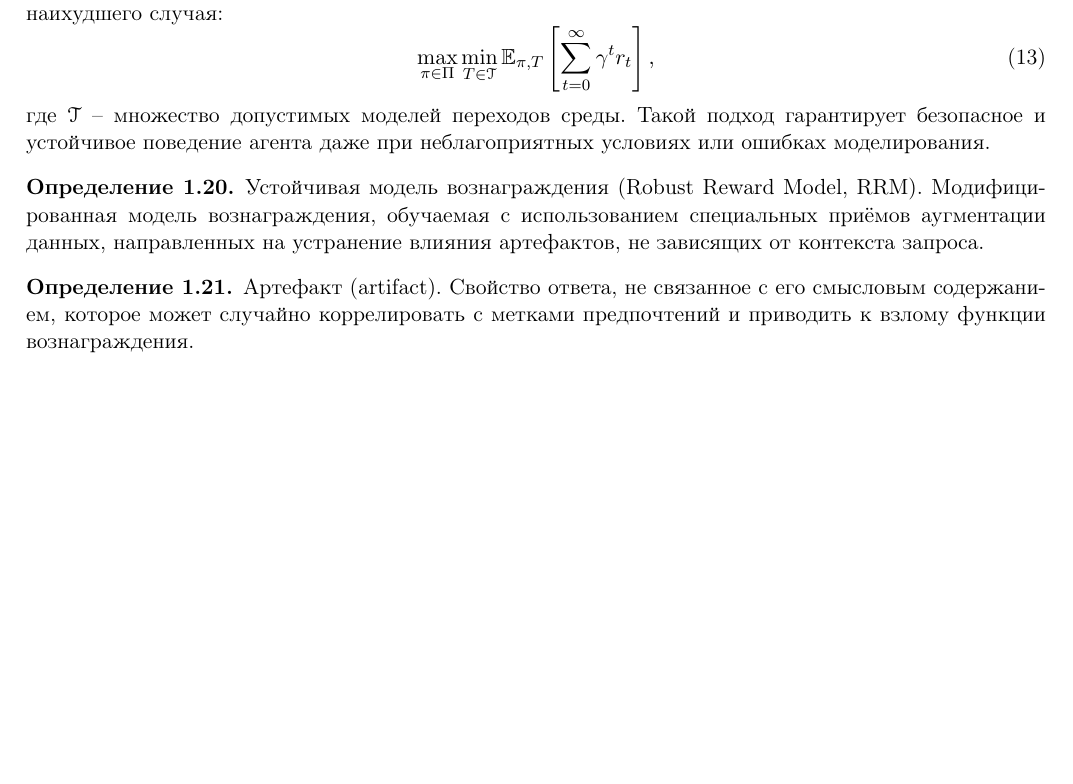
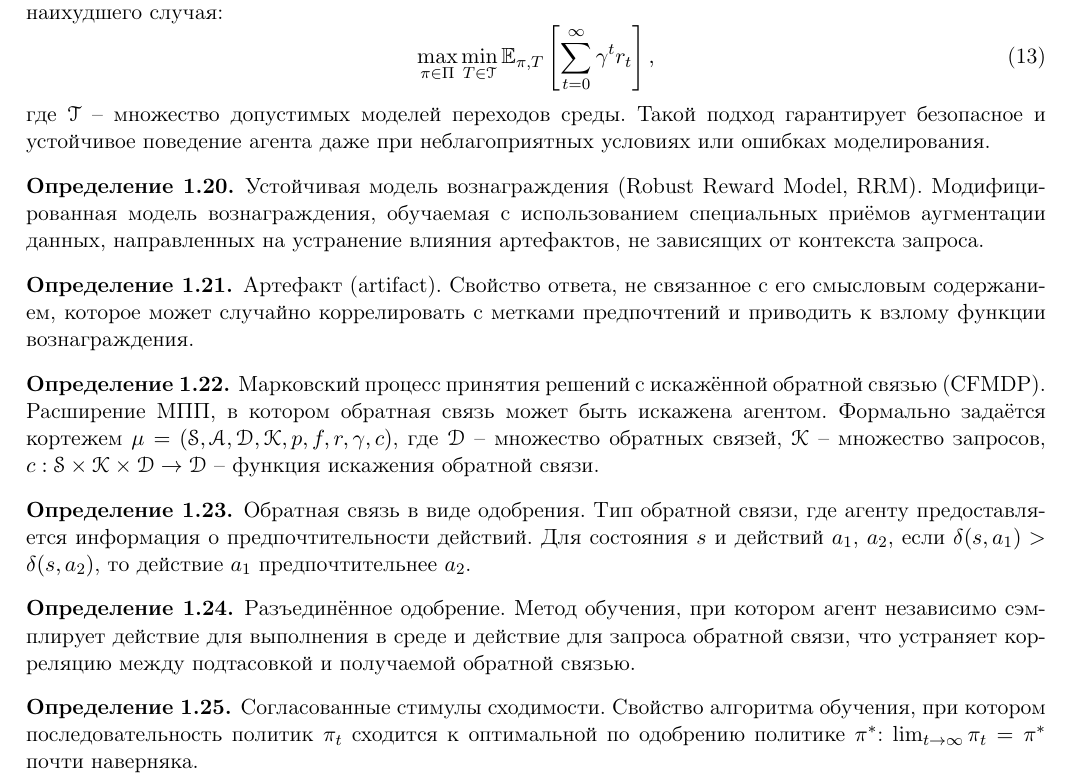
Before and after one commit to KarineAyrs/annotations-latex, a LaTeX document (annotations.tex, which reads main_files/definitions.tex): part of page 3 of 5, cut so that both start at the same text, the shorter picture padded with empty space. Compiled offline with pdfLaTeX.

Commit message:
Add defs to 13 article in definitions.tex (#13)

```diff
--- a/main_files/definitions.tex
+++ b/main_files/definitions.tex
@@ -184,3 +184,27 @@ P(S_{t+1} = s' \mid S_t = s, A_t = a) = T(s' \mid s, a).
     \label{def:artifact}
     Артефакт (artifact). Свойство ответа, не связанное с его смысловым содержанием, которое может случайно коррелировать с метками предпочтений и приводить к взлому функции вознаграждения.
 \end{definition}
+
+% 13 статья
+
+\begin{definition}
+    \label{def:cfmdp}
+    Марковский процесс принятия решений с искажённой обратной связью (CFMDP). Расширение МПП, в котором обратная связь может быть искажена агентом. Формально задаётся кортежем $\mu = (\mathcal{S}, \mathcal{A}, \mathcal{D}, \mathcal{K}, p, f, r, \gamma, c)$, где $\mathcal{D}$~-- множество обратных связей, $\mathcal{K}$~-- множество запросов, $c:\mathcal{S}\times\mathcal{K}\times\mathcal{D}\rightarrow\mathcal{D}$~-- функция искажения обратной связи.
+\end{definition}
+
+\begin{definition}
+    \label{def:approval_feedback}
+    Обратная связь в виде одобрения. Тип обратной связи, где агенту предоставляется информация о предпочтительности действий. Для состояния $s$ и действий $a_1$, $a_2$, если $\delta(s,a_1) > \delta(s,a_2)$, то действие $a_1$ предпочтительнее $a_2$.
+\end{definition}
+
+
+\begin{definition}
+    \label{def:decoupled_approval}
+    Разъединённое одобрение. Метод обучения, при котором агент независимо сэмплирует действие для выполнения в среде и действие для запроса обратной связи, что устраняет корреляцию между подтасовкой и получаемой обратной связью.
+\end{definition}
+
+
+\begin{definition}
+    \label{def:aligned_convergence_incentives}
+    Согласованные стимулы сходимости. Свойство алгоритма обучения, при котором последовательность политик $\pi_t$ сходится к оптимальной по одобрению политике $\pi^*$: $\lim_{t \to \infty} \pi_t = \pi^*$ почти наверняка.
+\end{definition}
```
